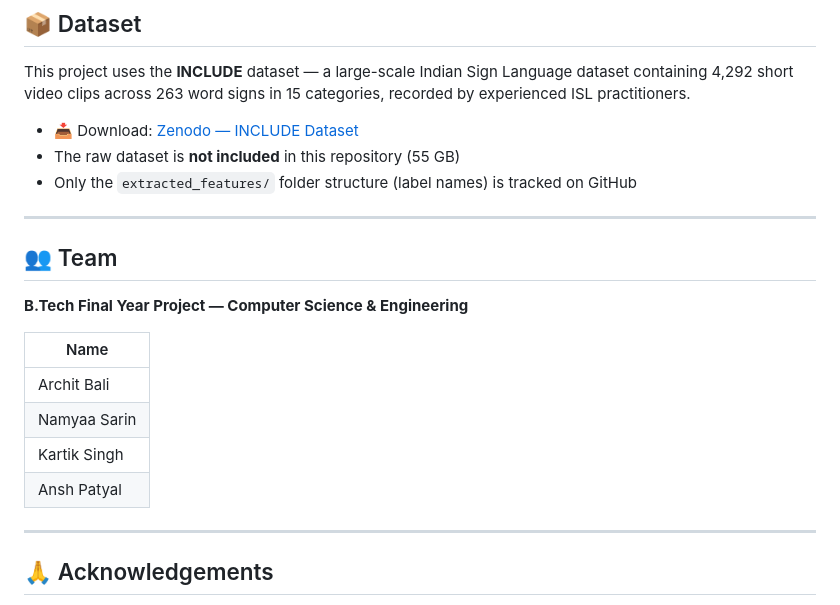
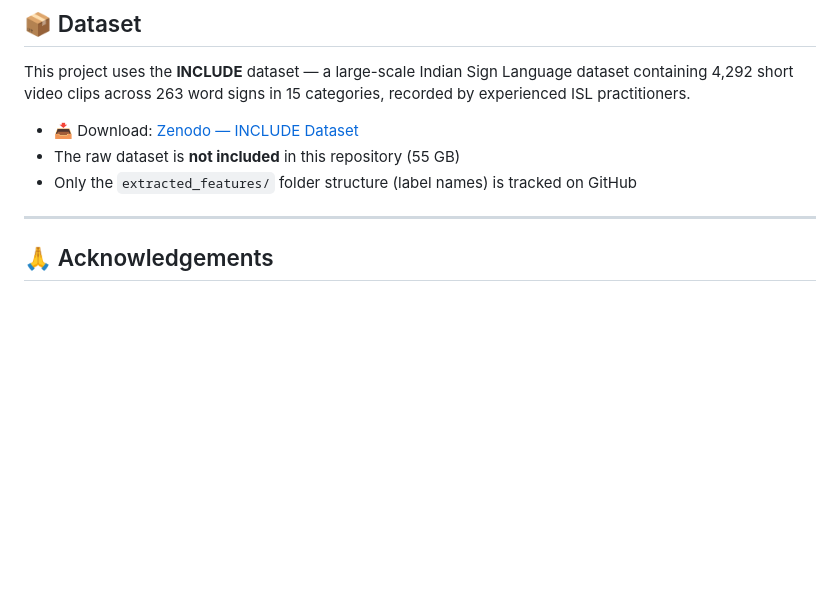
Before and after one commit to architinit/Real-Time-Indic-Sign-Language-to-Speech-Translator, a Markdown page: README.md, the part around one of its changes. Rendered like a GitHub page; blank space fills up the shorter version.

```diff
--- a/README.md
+++ b/README.md
@@ -283,18 +284,6 @@ This project uses the **INCLUDE** dataset — a large-scale Indian Sign Language
 
 ---
 
-## 👥 Team
-
-**B.Tech Final Year Project — Computer Science & Engineering**
-
-| Name |
-|---|
-| Archit Bali |
-| Namyaa Sarin |
-| Kartik Singh |
-| Ansh Patyal |
-
----
 
 ## 🙏 Acknowledgements
 
```
Also changed, not shown: other parts of README.md (+65 -64 lines).
